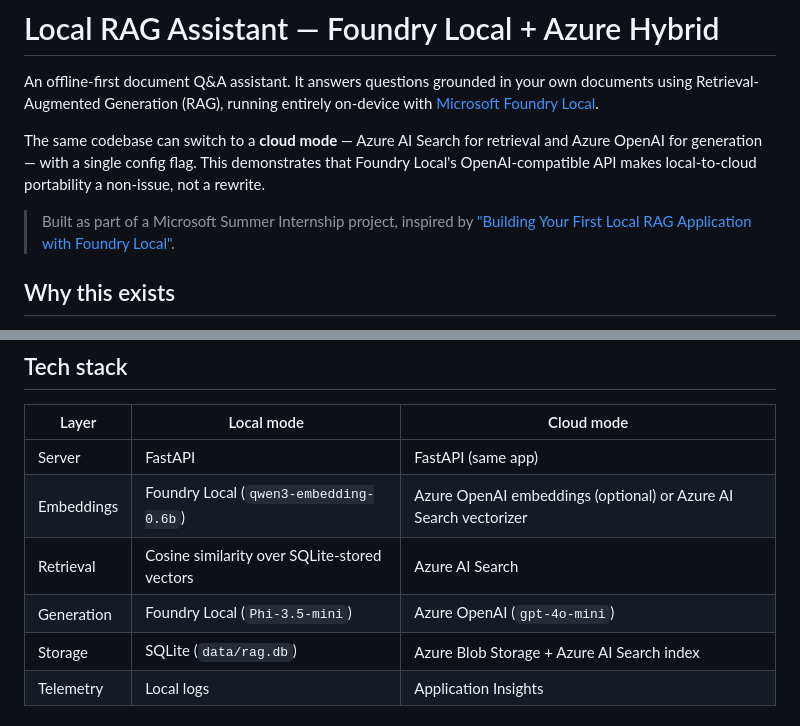
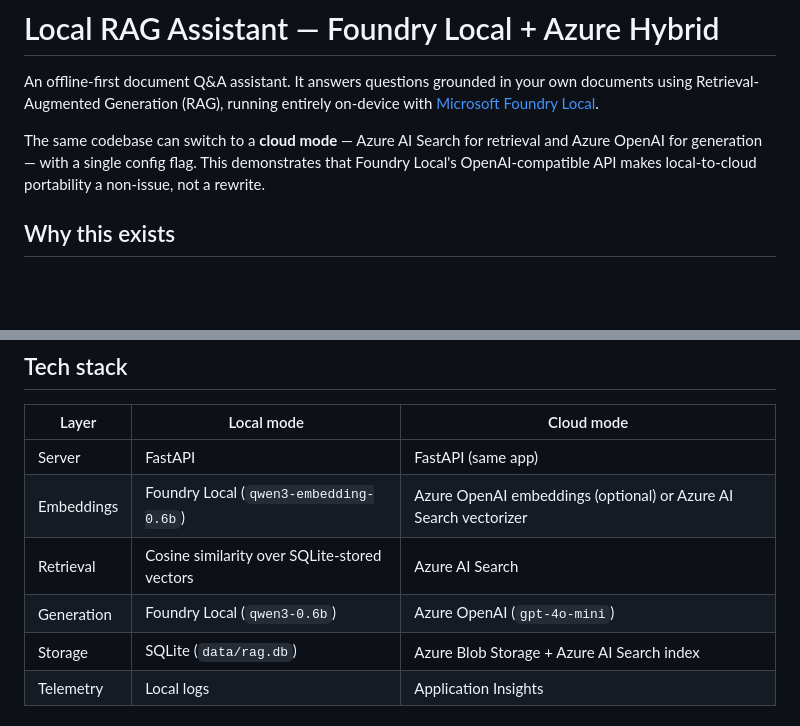
Before and after one commit to MEK-0/Local-Rag-Foundry-assistant, a Markdown page: README.md, 2 parts joined by grey strips. Rendered like a GitHub page; blank space fills up the shorter version.

Commit message:
docs(readme): upgrade model documentation from Phi-3 to Qwen-3
- Replaced legacy Phi-3 model specifications with the newly integrated qwen3-0.6b local architecture.
- Updated technical prerequisites and configuration guidelines to reflect local Foundry deployment.
- Synchronized repository instructions with the new Industrial Automation Support Agent scenario and token-aware chunking pipeline.

```diff
--- a/README.md
+++ b/README.md
@@ -8,9 +8,6 @@ The same codebase can switch to a **cloud mode** — Azure AI Search for
 retrieval and Azure OpenAI for generation — with a single config flag. This
 demonstrates that Foundry Local's OpenAI-compatible API makes local-to-cloud
 portability a non-issue, not a rewrite.
-
-> Built as part of a Microsoft Summer Internship project, inspired by
-> ["Building Your First Local RAG Application with Foundry Local"](https://techcommunity.microsoft.com/blog/azuredevcommunityblog/building-your-first-local-rag-application-with-foundry-local/4501968).
 
 ## Why this exists
 
@@ -78,7 +75,7 @@ document sets, shared/team access, or when local hardware isn't available.
 | Server | FastAPI | FastAPI (same app) |
 | Embeddings | Foundry Local (`qwen3-embedding-0.6b`) | Azure OpenAI embeddings (optional) or Azure AI Search vectorizer |
 | Retrieval | Cosine similarity over SQLite-stored vectors | Azure AI Search |
-| Generation | Foundry Local (`Phi-3.5-mini`) | Azure OpenAI (`gpt-4o-mini`) |
+| Generation | Foundry Local (`qwen3-0.6b`) | Azure OpenAI (`gpt-4o-mini`) |
 | Storage | SQLite (`data/rag.db`) | Azure Blob Storage + Azure AI Search index |
 | Telemetry | Local logs | Application Insights |
 
```
Also changed, not shown: other parts of README.md (+1 -1 lines).
